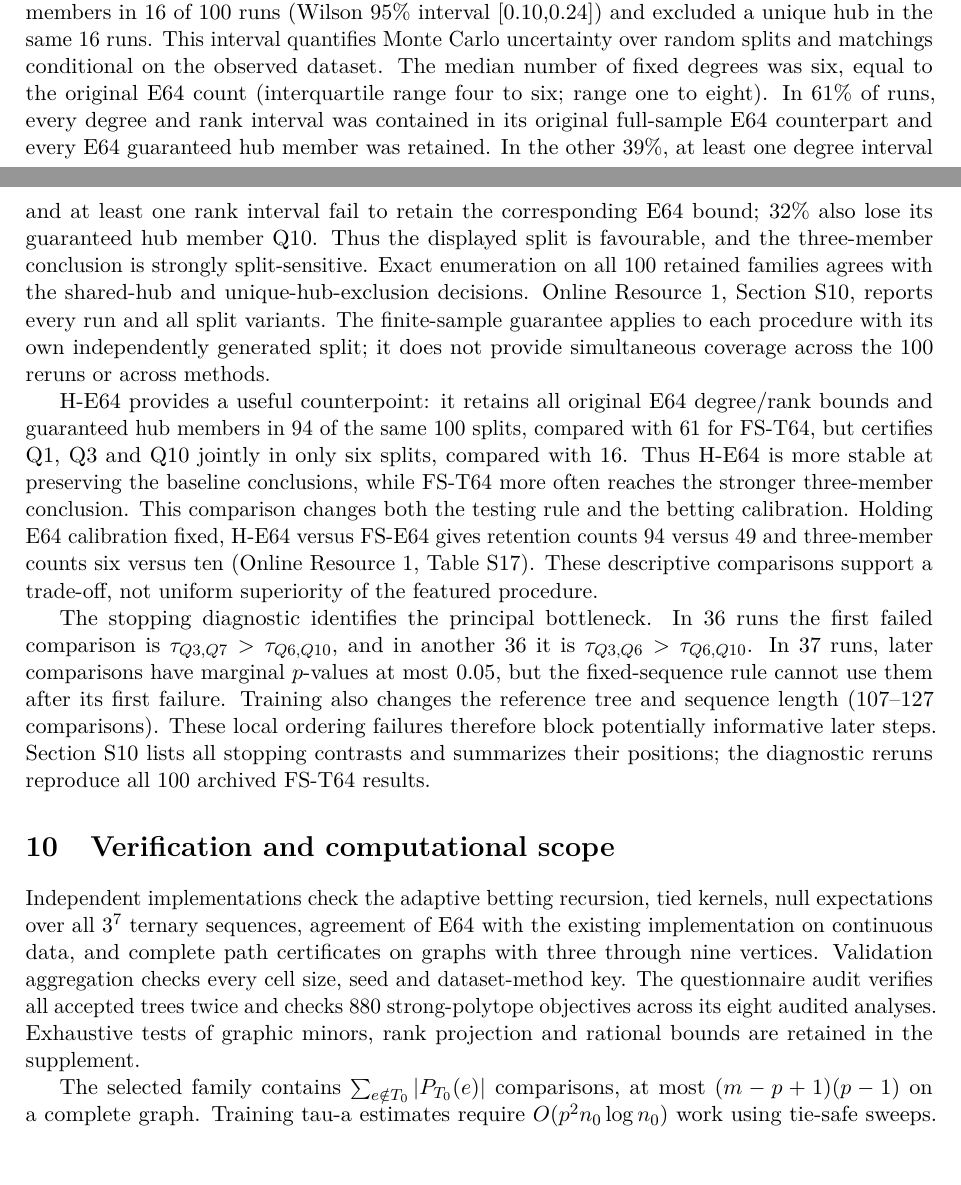
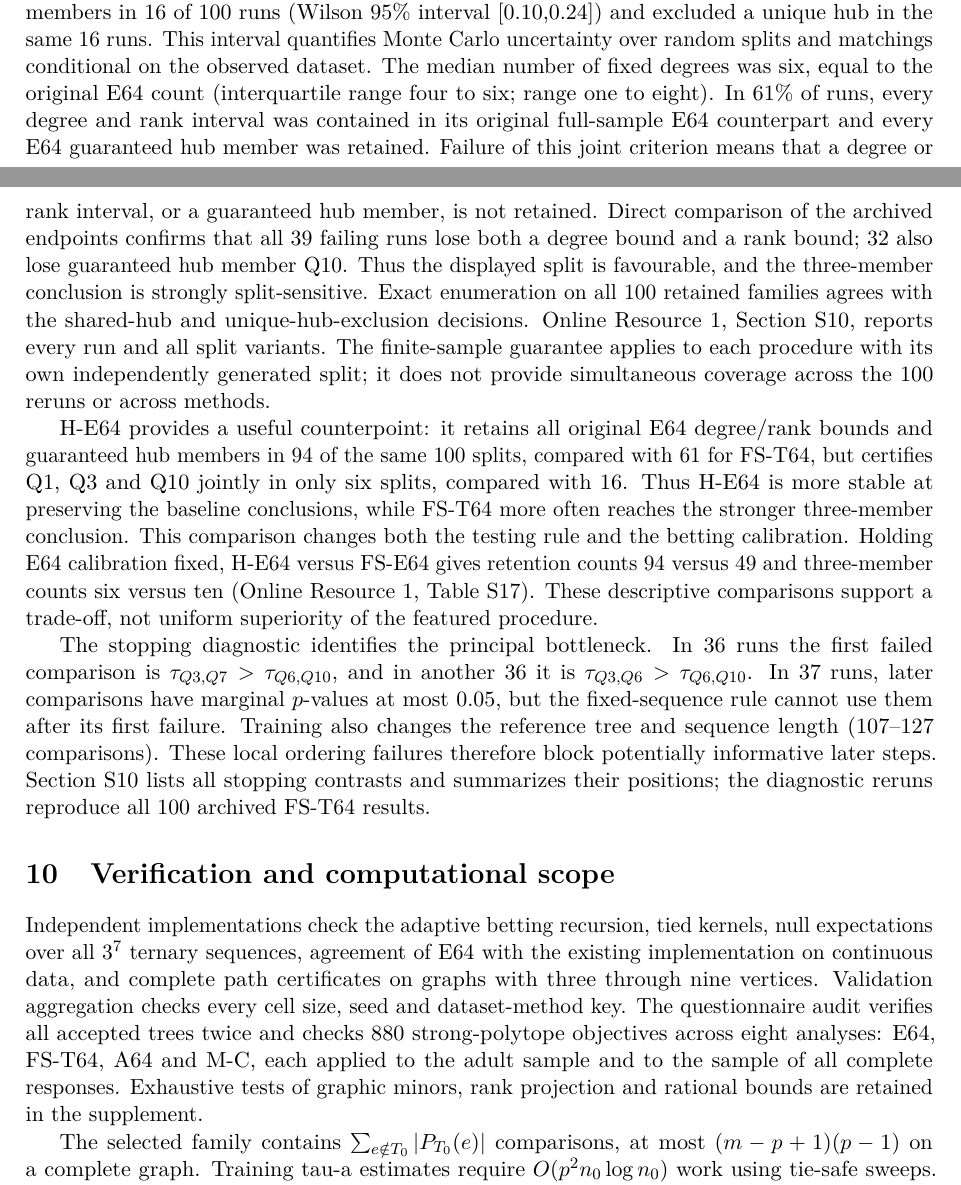
Before and after one commit to mgalazka84/gpw-hub-reliability, a LaTeX paper (contrast_inference/power_revision/manuscript/revision.tex): two parts of pages 16 and 17 of 20, joined at a grey line, cut so that both start at the same text. Compiled offline with pdfLaTeX.

Commit message:
Verify joint retention failures and clarify audited application scope

```diff
--- a/contrast_inference/power_revision/manuscript/revision.tex
+++ b/contrast_inference/power_revision/manuscript/revision.tex
@@ -267,14 +267,14 @@ The all-complete-ages sensitivity analysis has 46546 records. FS-T64 retains fou
 
 Item tie probabilities in the adult sample range from 0.259 to 0.399. Tau-a measures observed concordance without normalizing away this concentration. As a descriptive sensitivity check, the sample tau-b tree shares eight of nine edges with the tau-a tree: it reallocates one link between Q6 and Q7. The tau-a confidence guarantee is not transferred to tau-b. Marginal association trees also differ from the partial-correlation networks commonly used in psychometrics \citep{epskamp2018}.
 
-The reported analysis uses seed 61023117. As a post-application descriptive check, we generated 100 additional independent training splits, regenerating the associated matching randomization. No favourable split was selected and no conclusions were pooled. Under the common minor and conservation projection, FS-T64 certified Q1, Q3 and Q10 as shared hub members in 16 of 100 runs (Wilson 95\% interval [0.10,0.24]) and excluded a unique hub in the same 16 runs. This interval quantifies Monte Carlo uncertainty over random splits and matchings conditional on the observed dataset. The median number of fixed degrees was six, equal to the original E64 count (interquartile range four to six; range one to eight). In 61\% of runs, every degree and rank interval was contained in its original full-sample E64 counterpart and every E64 guaranteed hub member was retained. In the other 39\%, at least one degree interval and at least one rank interval fail to retain the corresponding E64 bound; 32\% also lose its guaranteed hub member Q10. Thus the displayed split is favourable, and the three-member conclusion is strongly split-sensitive. Exact enumeration on all 100 retained families agrees with the shared-hub and unique-hub-exclusion decisions. Online Resource 1, Section S10, reports every run and all split variants. The finite-sample guarantee applies to each procedure with its own independently generated split; it does not provide simultaneous coverage across the 100 reruns or across methods.
+The reported analysis uses seed 61023117. As a post-application descriptive check, we generated 100 additional independent training splits, regenerating the associated matching randomization. No favourable split was selected and no conclusions were pooled. Under the common minor and conservation projection, FS-T64 certified Q1, Q3 and Q10 as shared hub members in 16 of 100 runs (Wilson 95\% interval [0.10,0.24]) and excluded a unique hub in the same 16 runs. This interval quantifies Monte Carlo uncertainty over random splits and matchings conditional on the observed dataset. The median number of fixed degrees was six, equal to the original E64 count (interquartile range four to six; range one to eight). In 61\% of runs, every degree and rank interval was contained in its original full-sample E64 counterpart and every E64 guaranteed hub member was retained. Failure of this joint criterion means that a degree or rank interval, or a guaranteed hub member, is not retained. Direct comparison of the archived endpoints confirms that all 39 failing runs lose both a degree bound and a rank bound; 32 also lose guaranteed hub member Q10. Thus the displayed split is favourable, and the three-member conclusion is strongly split-sensitive. Exact enumeration on all 100 retained families agrees with the shared-hub and unique-hub-exclusion decisions. Online Resource 1, Section S10, reports every run and all split variants. The finite-sample guarantee applies to each procedure with its own independently generated split; it does not provide simultaneous coverage across the 100 reruns or across methods.
 
 H-E64 provides a useful counterpoint: it retains all original E64 degree/rank bounds and guaranteed hub members in 94 of the same 100 splits, compared with 61 for FS-T64, but certifies Q1, Q3 and Q10 jointly in only six splits, compared with 16. Thus H-E64 is more stable at preserving the baseline conclusions, while FS-T64 more often reaches the stronger three-member conclusion. This comparison changes both the testing rule and the betting calibration. Holding E64 calibration fixed, H-E64 versus FS-E64 gives retention counts 94 versus 49 and three-member counts six versus ten (Online Resource 1, Table S17). These descriptive comparisons support a trade-off, not uniform superiority of the featured procedure.
 
 The stopping diagnostic identifies the principal bottleneck. In 36 runs the first failed comparison is $\tau_{Q3,Q7}>\tau_{Q6,Q10}$, and in another 36 it is $\tau_{Q3,Q6}>\tau_{Q6,Q10}$. In 37 runs, later comparisons have marginal $p$-values at most 0.05, but the fixed-sequence rule cannot use them after its first failure. Training also changes the reference tree and sequence length (107--127 comparisons). These local ordering failures therefore block potentially informative later steps. Section S10 lists all stopping contrasts and summarizes their positions; the diagnostic reruns reproduce all 100 archived FS-T64 results.
 
 \section{Verification and computational scope}\label{sec:verification}
-Independent implementations check the adaptive betting recursion, tied kernels, null expectations over all $3^7$ ternary sequences, agreement of E64 with the existing implementation on continuous data, and complete path certificates on graphs with three through nine vertices. Validation aggregation checks every cell size, seed and dataset-method key. The questionnaire audit verifies all accepted trees twice and checks 880 strong-polytope objectives across its eight audited analyses. Exhaustive tests of graphic minors, rank projection and rational bounds are retained in the supplement.
+Independent implementations check the adaptive betting recursion, tied kernels, null expectations over all $3^7$ ternary sequences, agreement of E64 with the existing implementation on continuous data, and complete path certificates on graphs with three through nine vertices. Validation aggregation checks every cell size, seed and dataset-method key. The questionnaire audit verifies all accepted trees twice and checks 880 strong-polytope objectives across eight analyses: E64, FS-T64, A64 and M-C, each applied to the adult sample and to the sample of all complete responses. Exhaustive tests of graphic minors, rank projection and rational bounds are retained in the supplement.
 
 The selected family contains $\sum_{e\notin T_0}|P_{T_0}(e)|$ comparisons, at most $(m-p+1)(p-1)$ on a complete graph. Training tau-a estimates require $O(p^2n_0\log n_0)$ work using tie-safe sweeps. Direct evaluation of the selected matching evidence costs $O(RN K_T)$, where $K_T$ is its directed family size. Exact subset-polytope descriptions and tree enumeration are used only for small graphs or strongly screened families. The supplementary timing audit remains descriptive; subsecond differences are not the principal evidence of practical benefit. No large-$p$ scalability claim is inferred from the ten-item application.
 
```
Also changed, not shown: contrast_inference/power_revision/manuscript/split_stability.tex (+1 -1 lines), contrast_inference/power_revision/manuscript/anonymous.pdf, contrast_inference/power_revision/manuscript/revision.pdf, contrast_inference/power_revision/manuscript/supplement.pdf, contrast_inference/submission_materials/README.md, contrast_inference/submission_materials/Supplementary_analyses.pdf, contrast_inference/submission_materials/manuscript_practical_value.pdf, contrast_inference/submission_materials/manuscript_practical_value_anonymized.pdf, contrast_inference/power_revision/manuscript/revision.tex (2 more changed lines), 4 other files.
